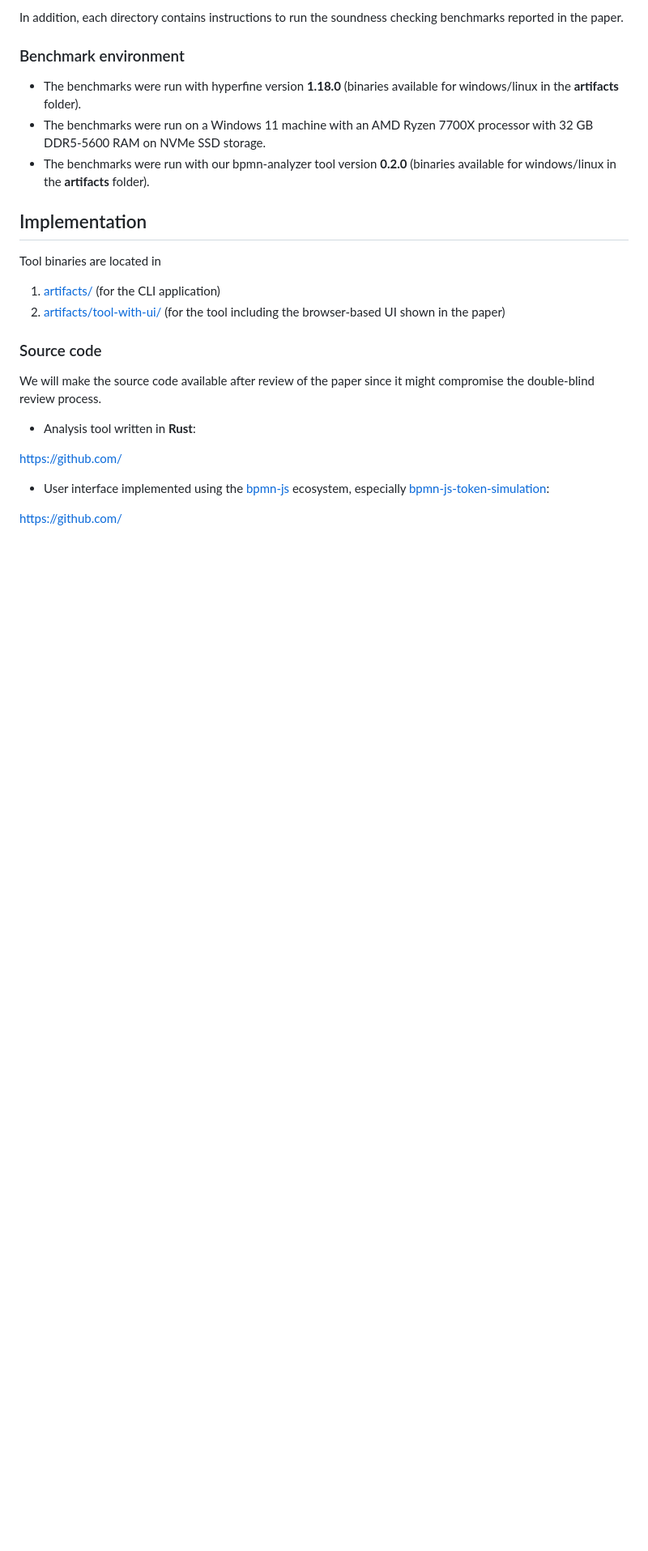
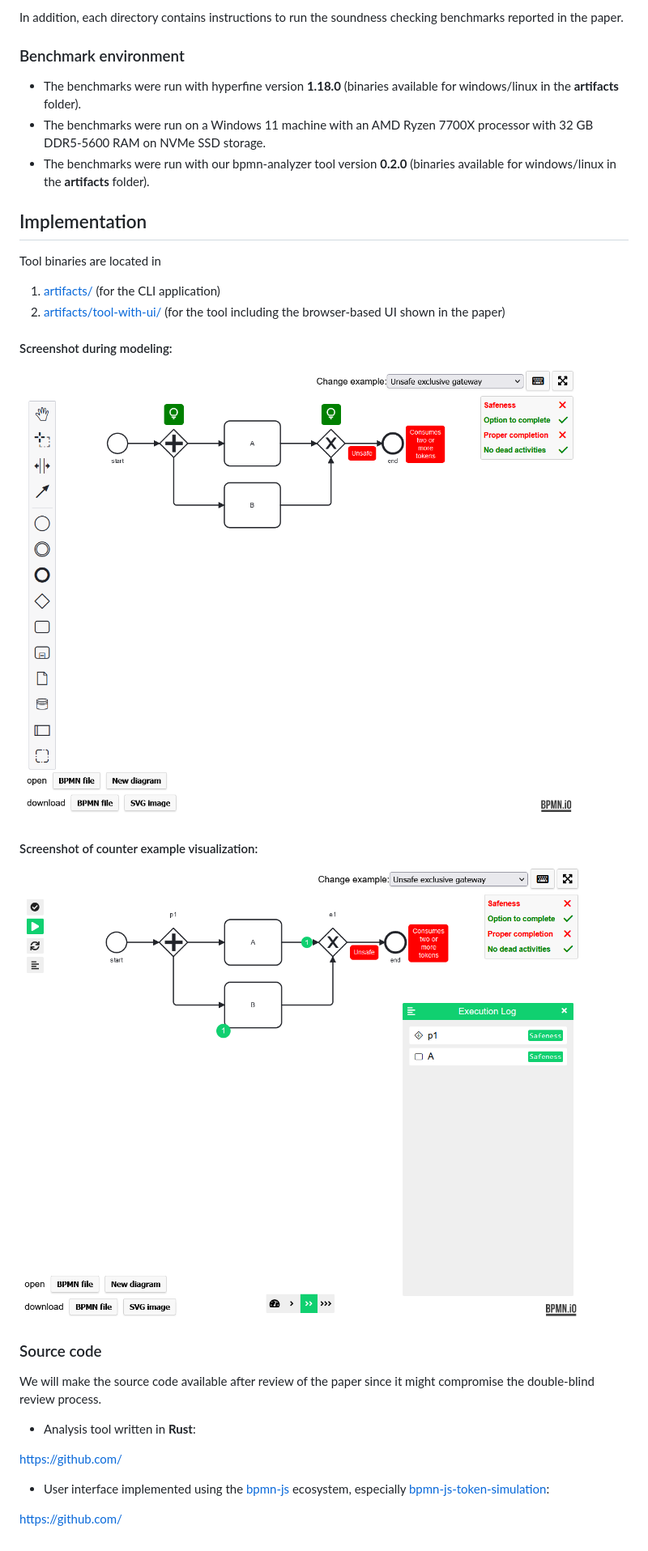
Before and after one commit to timKraeuter/BPM-2024-Extended, a Markdown page: README.md, the part around the change. Shown: that part at 81% size. Rendered like a GitHub page; pictures changed too: artifacts/images/Screenshot1.png (added), artifacts/images/Screenshot2.png (added); blank space fills up the shorter version.

Commit message:
Add screenshots

```diff
--- a/README.md
+++ b/README.md
@@ -24,6 +24,12 @@ Tool binaries are located in
 1. [artifacts/](./artifacts/README.md) (for the CLI application)
 2. [artifacts/tool-with-ui/](./artifacts/tool-with-ui/README.md) (for the tool including the browser-based UI shown in the paper)
 
+#### Screenshot during modeling:
+![Screenshot 1 of the tool](./artifacts/images/Screenshot1.png)
+
+#### Screenshot of counter example visualization:
+![Screenshot 2 of the tool](./artifacts/images/Screenshot2.png)
+
 ### Source code
 We will make the source code available after review of the paper since it might compromise the double-blind review process.
 
```
